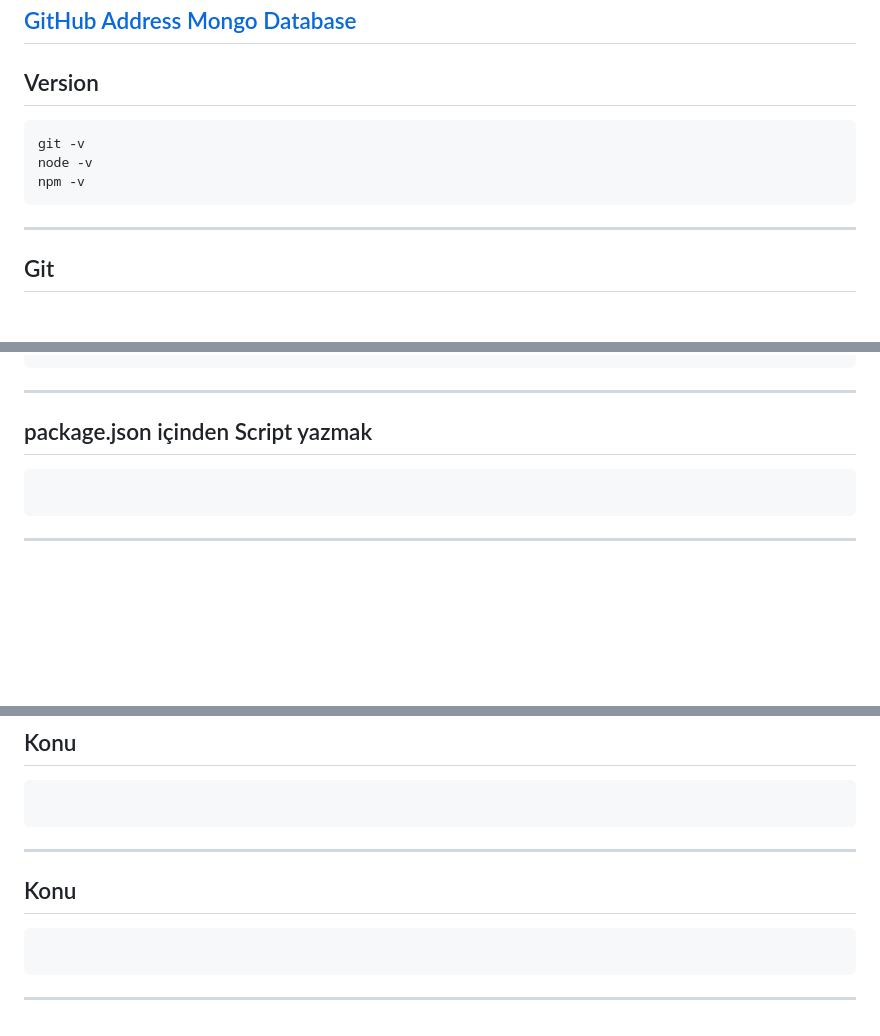
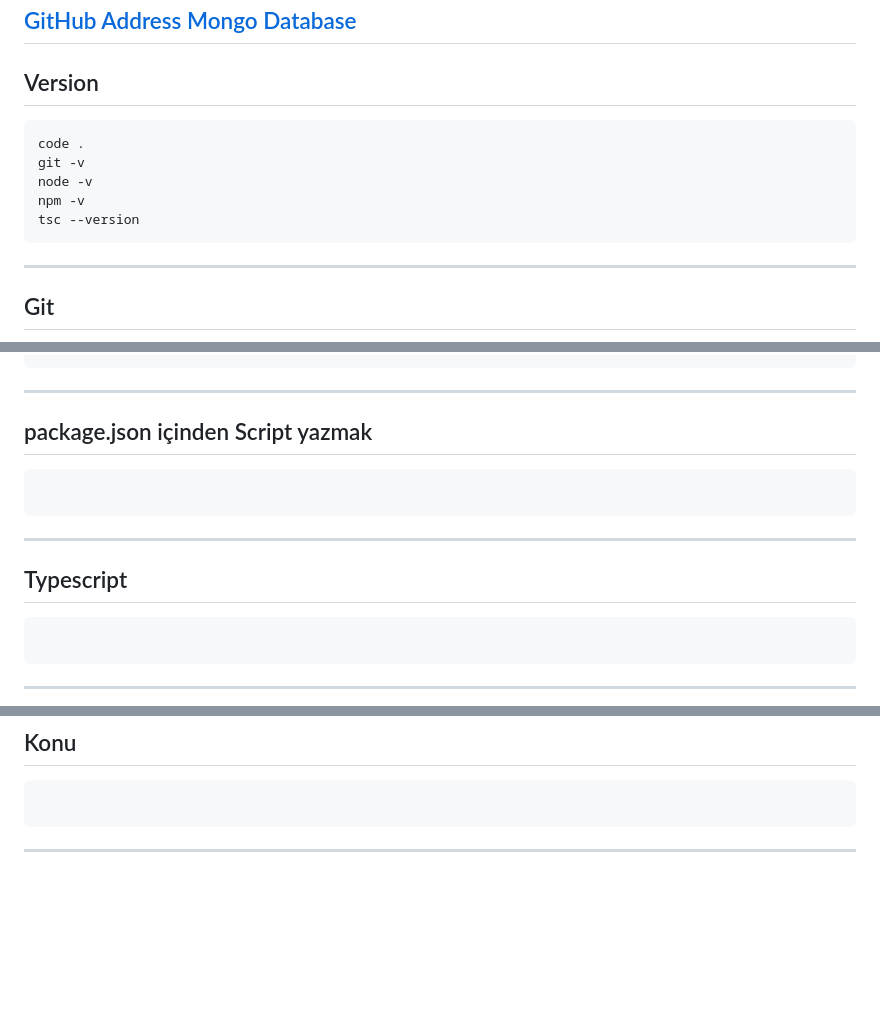
Before and after one commit to muslumhanerol/Techcareer_Frontend_Fullstack, a Markdown page: Readme.md, 3 parts joined by grey strips. Drawn GitHub-style; blank space fills up the shorter version.

````diff
--- a/Readme.md
+++ b/Readme.md
@@ -5,9 +5,11 @@
 
 ## Version
 ```sh
+code .
 git -v
 node -v
 npm -v
+tsc --version
 ```
 ---
 
@@ -241,6 +246,12 @@ npm list -g
 
 
 ## package.json içinden Script yazmak
+```sh
+
+```
+---
+
+## Typescript
 ```sh
 
 ```
@@ -407,9 +418,3 @@ npm list -g
 
 ```
 ---
-
-## Konu
-```sh
-
-```
----
````
Also changed, not shown: other parts of Readme.md (+3 -0 lines).
